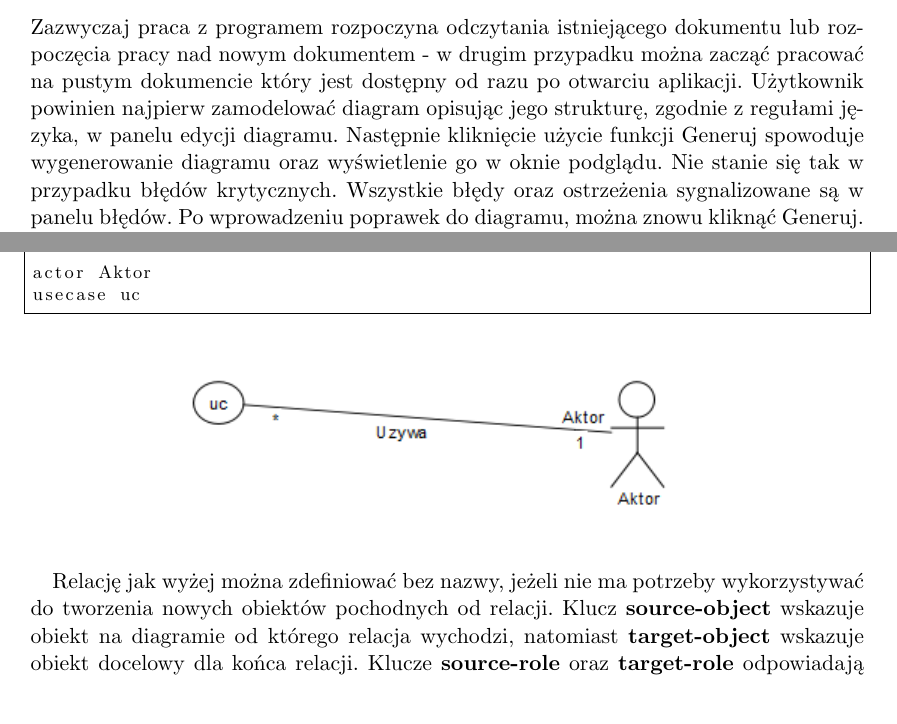
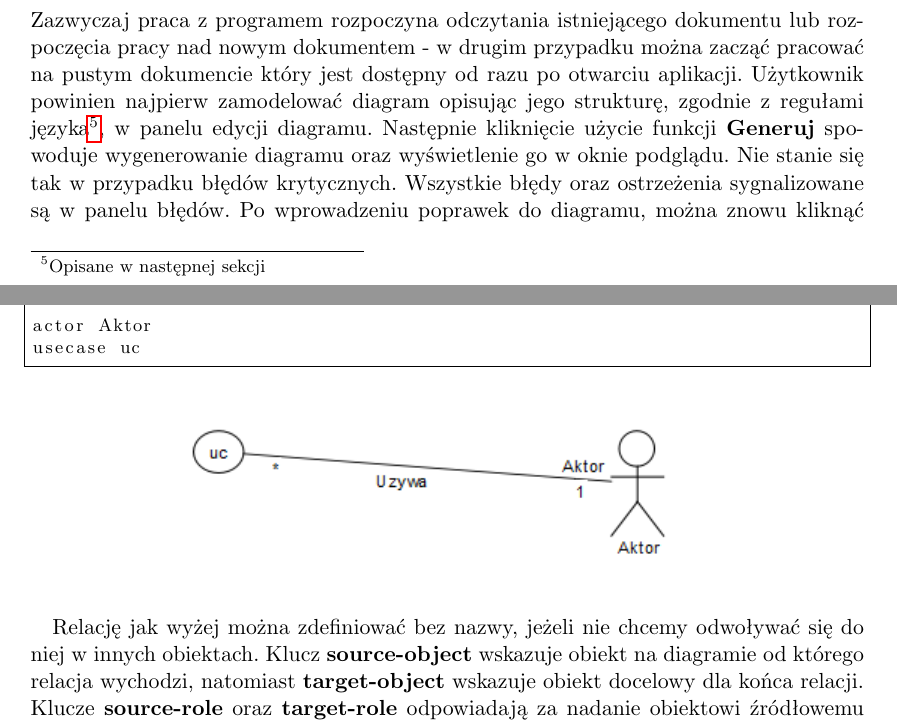
Before and after one commit to pienkowb/omelette, a LaTeX document (doc/raport/raport.tex, which reads doc/raport/manual.tex, doc/raport/manual_jezyk.tex): two parts of pages 16 and 19 of 24, joined at a grey line, cut so that both start at the same text. Compiled offline with pdfLaTeX.

Commit message:
fixes fixes #81

```diff
--- a/doc/raport/manual.tex
+++ b/doc/raport/manual.tex
@@ -33,7 +33,7 @@ Dodatkowo na pasku menu znajduje się kategoria ,,Layout''. Menu ,,Layout'' słu
 
 \subsection{Praca z programem}
 
-Zazwyczaj praca z programem rozpoczyna odczytania istniejącego dokumentu lub rozpoczęcia pracy nad nowym dokumentem - w drugim przypadku można zacząć pracować na pustym dokumencie który jest dostępny od razu po otwarciu aplikacji. Użytkownik powinien najpierw zamodelować diagram opisując jego strukturę, zgodnie z regułami języka, w panelu edycji diagramu. Następnie kliknięcie użycie funkcji Generuj spowoduje wygenerowanie diagramu oraz wyświetlenie go w oknie podglądu. Nie stanie się tak w przypadku błędów krytycznych. Wszystkie błędy oraz ostrzeżenia sygnalizowane są w panelu błędów. Po wprowadzeniu poprawek do diagramu, można znowu kliknąć Generuj. W panelu podglądu powinniśmy wtedy zobaczyć uaktualniony diagram. W panelu podglądu możemy również przemieszczać elementy diagramu, wykonując gest ,,przeciągnij i upuść'' za pomocą myszy. Jeśli jesteśmy zadowoleni z diagramu, możemy użyć funkcji Eksportuj, która zapisze diagram do obrazka.
+Zazwyczaj praca z programem rozpoczyna odczytania istniejącego dokumentu lub rozpoczęcia pracy nad nowym dokumentem - w drugim przypadku można zacząć pracować na pustym dokumencie który jest dostępny od razu po otwarciu aplikacji. Użytkownik powinien najpierw zamodelować diagram opisując jego strukturę, zgodnie z regułami języka\footnote{Opisane w następnej sekcji}, w panelu edycji diagramu. Następnie kliknięcie użycie funkcji \textbf{Generuj} spowoduje wygenerowanie diagramu oraz wyświetlenie go w oknie podglądu. Nie stanie się tak w przypadku błędów krytycznych. Wszystkie błędy oraz ostrzeżenia sygnalizowane są w panelu błędów. Po wprowadzeniu poprawek do diagramu, można znowu kliknąć \textbf{Generuj}. W panelu podglądu powinniśmy wtedy zobaczyć uaktualniony diagram. W panelu podglądu możemy również przemieszczać elementy diagramu, wykonując gest ,,przeciągnij i upuść'' za pomocą myszy. Jeśli jesteśmy zadowoleni z diagramu, możemy użyć funkcji \textbf{Eksportuj}, która zapisze diagram do obrazka.
 
 \section{Interfejs konsolowy}
 
--- a/doc/raport/manual_jezyk.tex
+++ b/doc/raport/manual_jezyk.tex
@@ -56,7 +56,7 @@ usecase uc
 \includegraphics{relacja}
 \end{center}
 
-Relację jak wyżej można zdefiniować bez nazwy, jeżeli nie ma potrzeby wykorzystywać do tworzenia nowych obiektów pochodnych od relacji. Klucz \textbf{source-object} wskazuje obiekt na diagramie od którego relacja wychodzi, natomiast \textbf{target-object} wskazuje obiekt docelowy dla końca relacji. Klucze \textbf{source-role} oraz \textbf{target-role} odpowiadają za nadanie obiektowi źródłowemu i docelowemu ról zgodnie z notacją UML. Oczywiście nazwa relacji na diagramie poprzez \textbf{name}. Ponadto relacja może zawierać klucze: \textbf{arror} odpowiadający za określenie rodzaju strzałki relacji oraz \textbf{direction}, który odpowiada za miejsce umieszczenia tej strzałki.
+Relację jak wyżej można zdefiniować bez nazwy, jeżeli nie chcemy odwoływać się do niej w innych obiektach. Klucz \textbf{source-object} wskazuje obiekt na diagramie od którego relacja wychodzi, natomiast \textbf{target-object} wskazuje obiekt docelowy dla końca relacji. Klucze \textbf{source-role} oraz \textbf{target-role} odpowiadają za nadanie obiektowi źródłowemu i docelowemu ról zgodnie z notacją UML. Oczywiście nazwa relacji na diagramie poprzez \textbf{name}. Ponadto relacja może zawierać klucze: \textbf{arror} odpowiadający za określenie rodzaju strzałki relacji oraz \textbf{direction}, który odpowiada za miejsce umieszczenia tej strzałki.
 
 \subsubsection{Asocjacja}
 
```
Also changed, not shown: doc/raport/manual_jezyk.tex (2 more changed lines).
